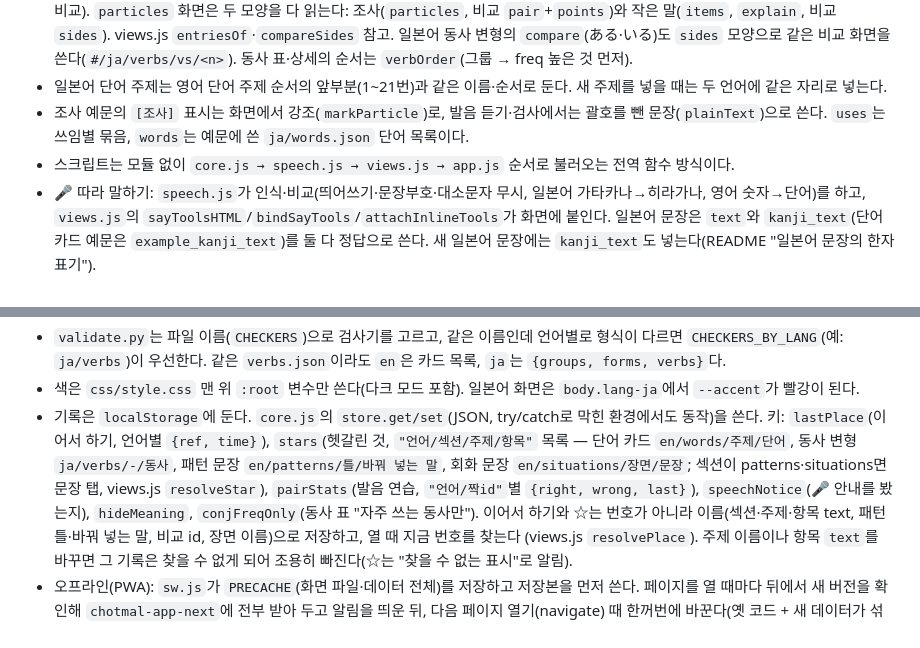
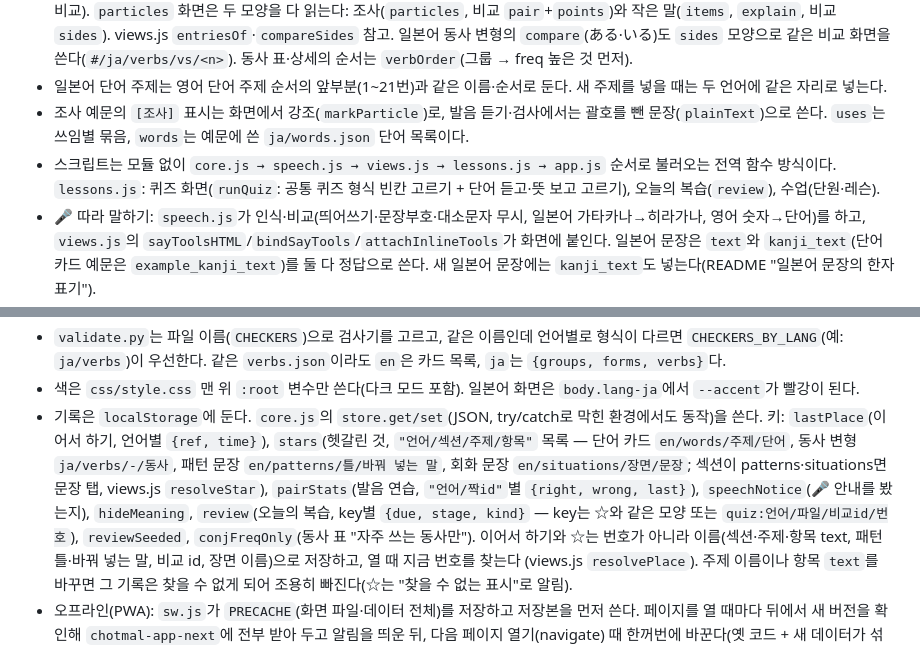
Before and after one commit to HANBEOMRAE/lang-site, a Markdown page: CLAUDE.md, 2 parts joined by grey strips. GitHub-like rendering.

Commit message:
문서: 퀴즈와 오늘의 복습
Co-Authored-By: Claude Opus 5.5 <noreply@anthropic.com>

```diff
--- a/CLAUDE.md
+++ b/CLAUDE.md
@@ -24,7 +24,8 @@ python tools/build_preview.py   # dist/preview.html 한 파일 미리보기 (서
 - 일본어 단어 주제는 영어 단어 주제 순서의 앞부분(1~21번)과 같은 이름·순서로 둔다. 새 주제를 넣을 때는 두 언어에 같은 자리로 넣는다.
 - 조사 예문의 `[조사]` 표시는 화면에서 강조(`markParticle`)로, 발음 듣기·검사에서는 괄호를 뺀 문장(`plainText`)으로 쓴다.
   `uses`는 쓰임별 묶음, `words`는 예문에 쓴 `ja/words.json` 단어 목록이다.
-- 스크립트는 모듈 없이 `core.js → speech.js → views.js → app.js` 순서로 불러오는 전역 함수 방식이다.
+- 스크립트는 모듈 없이 `core.js → speech.js → views.js → lessons.js → app.js` 순서로 불러오는 전역 함수 방식이다.
+  `lessons.js`: 퀴즈 화면(`runQuiz`: 공통 퀴즈 형식 빈칸 고르기 + 단어 듣고·뜻 보고 고르기), 오늘의 복습(`review`), 수업(단원·레슨).
 - 🎤 따라 말하기: `speech.js`가 인식·비교(띄어쓰기·문장부호·대소문자 무시, 일본어 가타카나→히라가나, 영어 숫자→단어)를 하고,
   `views.js`의 `sayToolsHTML`/`bindSayTools`/`attachInlineTools`가 화면에 붙인다. 일본어 문장은 `text`와 `kanji_text`(단어 카드 예문은 `example_kanji_text`)를 둘 다 정답으로 쓴다.
   새 일본어 문장에는 `kanji_text`도 넣는다(README "일본어 문장의 한자 표기").
@@ -39,7 +40,7 @@ python tools/build_preview.py   # dist/preview.html 한 파일 미리보기 (서
   같은 `verbs.json`이라도 `en`은 카드 목록, `ja`는 `{groups, forms, verbs}`다.
 - 색은 `css/style.css` 맨 위 `:root` 변수만 쓴다(다크 모드 포함). 일본어 화면은 `body.lang-ja`에서 `--accent`가 빨강이 된다.
 - 기록은 `localStorage`에 둔다. `core.js`의 `store.get/set`(JSON, try/catch로 막힌 환경에서도 동작)을 쓴다.
-  키: `lastPlace`(이어서 하기, 언어별 `{ref, time}`), `stars`(헷갈린 것, `"언어/섹션/주제/항목"` 목록 — 단어 카드 `en/words/주제/단어`, 동사 변형 `ja/verbs/-/동사`, 패턴 문장 `en/patterns/틀/바꿔 넣는 말`, 회화 문장 `en/situations/장면/문장`; 섹션이 patterns·situations면 문장 탭, views.js `resolveStar`), `pairStats`(발음 연습, `"언어/짝id"`별 `{right, wrong, last}`), `speechNotice`(🎤 안내를 봤는지), `hideMeaning`, `conjFreqOnly`(동사 표 "자주 쓰는 동사만").
+  키: `lastPlace`(이어서 하기, 언어별 `{ref, time}`), `stars`(헷갈린 것, `"언어/섹션/주제/항목"` 목록 — 단어 카드 `en/words/주제/단어`, 동사 변형 `ja/verbs/-/동사`, 패턴 문장 `en/patterns/틀/바꿔 넣는 말`, 회화 문장 `en/situations/장면/문장`; 섹션이 patterns·situations면 문장 탭, views.js `resolveStar`), `pairStats`(발음 연습, `"언어/짝id"`별 `{right, wrong, last}`), `speechNotice`(🎤 안내를 봤는지), `hideMeaning`, `review`(오늘의 복습, key별 `{due, stage, kind}` — key는 ☆와 같은 모양 또는 `quiz:언어/파일/비교id/번호`), `reviewSeeded`, `conjFreqOnly`(동사 표 "자주 쓰는 동사만").
   이어서 하기와 ☆는 번호가 아니라 이름(섹션·주제·항목 text, 패턴 틀·바꿔 넣는 말, 비교 id, 장면 이름)으로 저장하고, 열 때 지금 번호를 찾는다
   (views.js `resolvePlace`). 주제 이름이나 항목 `text`를 바꾸면 그 기록은 찾을 수 없게 되어 조용히 빠진다(☆는 "찾을 수 없는 표시"로 알림).
 - 오프라인(PWA): `sw.js`가 `PRECACHE`(화면 파일·데이터 전체)를 저장하고 저장본을 먼저 쓴다. 페이지를 열 때마다 뒤에서 새 버전을 확인해
```
Also changed, not shown: README.md (+3 -0 lines).
